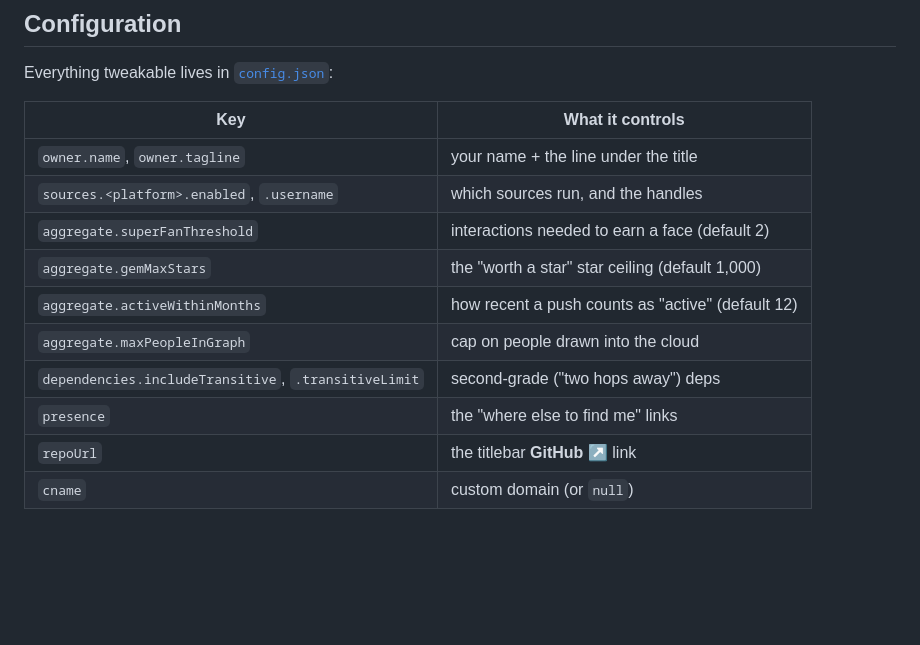
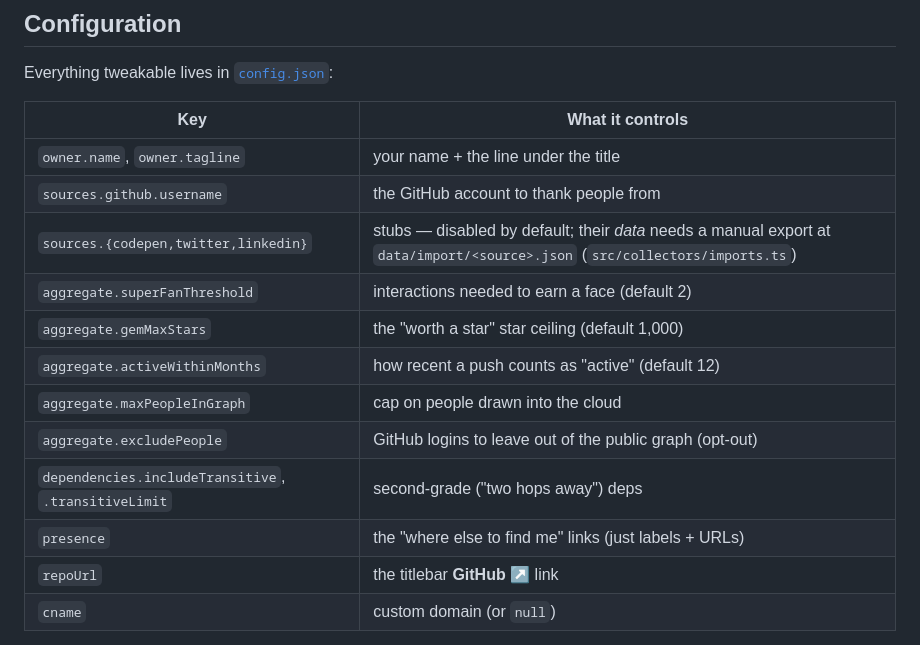
Before and after one commit to tamino-martinius/thank-you, a Markdown page: README.md, the part around the change printed below. Rendered like a GitHub page; blank space fills up the shorter version.

```diff
--- a/README.md
+++ b/README.md
@@ -121,13 +128,15 @@ Everything tweakable lives in [`config.json`](config.json):
 | Key | What it controls |
 | --- | --- |
 | `owner.name`, `owner.tagline` | your name + the line under the title |
-| `sources.<platform>.enabled`, `.username` | which sources run, and the handles |
+| `sources.github.username` | the GitHub account to thank people from |
+| `sources.{codepen,twitter,linkedin}` | stubs — disabled by default; their *data* needs a manual export at `data/import/<source>.json` (`src/collectors/imports.ts`) |
 | `aggregate.superFanThreshold` | interactions needed to earn a face (default 2) |
 | `aggregate.gemMaxStars` | the "worth a star" star ceiling (default 1,000) |
 | `aggregate.activeWithinMonths` | how recent a push counts as "active" (default 12) |
 | `aggregate.maxPeopleInGraph` | cap on people drawn into the cloud |
+| `aggregate.excludePeople` | GitHub logins to leave out of the public graph (opt-out) |
 | `dependencies.includeTransitive`, `.transitiveLimit` | second-grade ("two hops away") deps |
-| `presence` | the "where else to find me" links |
+| `presence` | the "where else to find me" links (just labels + URLs) |
 | `repoUrl` | the titlebar **GitHub ↗** link |
 | `cname` | custom domain (or `null`) |
 
```
Also changed, not shown: other parts of README.md (+15 -8 lines), site/assets/preview.png, 1 other file.
